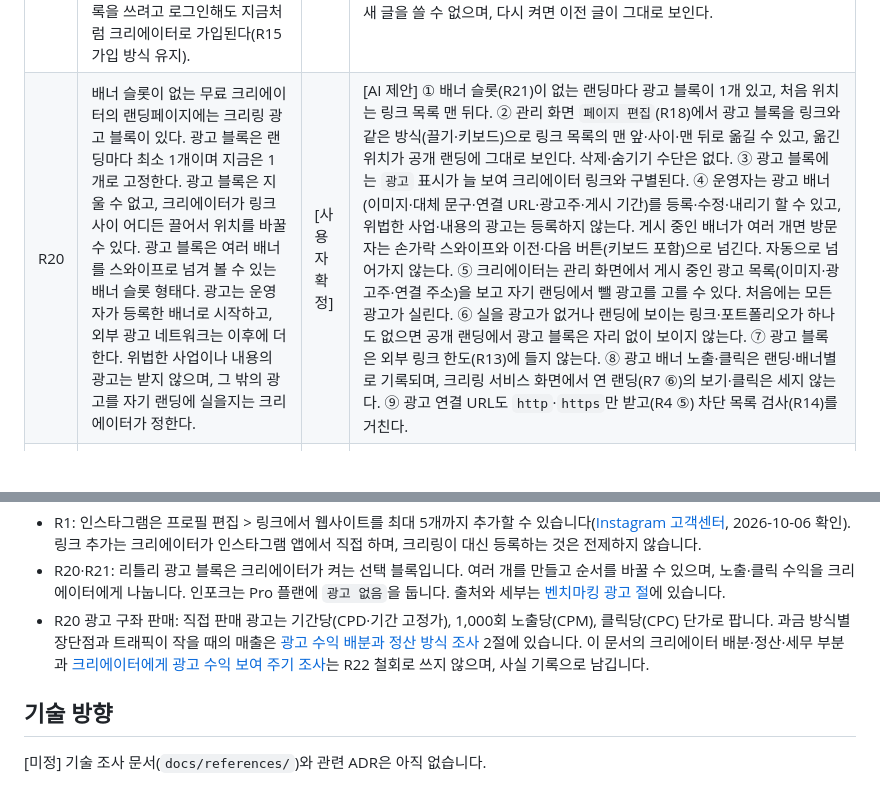
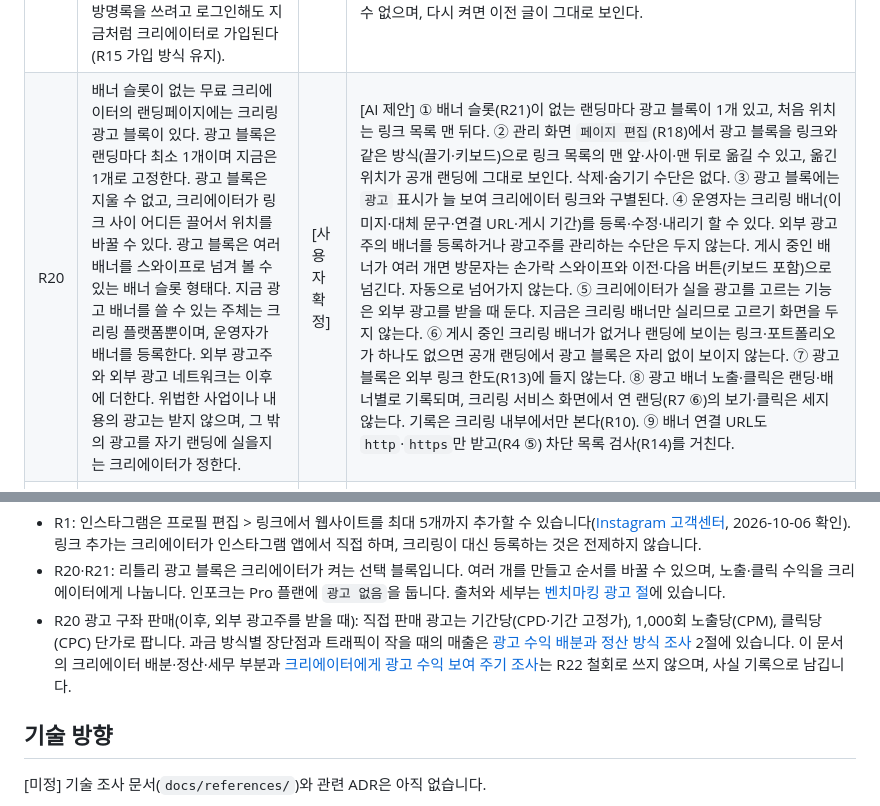
Before and after one commit to ai-worker-lab/crelink, a Markdown page: docs/product/crelink.md, 2 parts joined by grey strips. GitHub-like rendering; blank space fills up the shorter version.

```diff
--- a/docs/product/crelink.md
+++ b/docs/product/crelink.md
@@ -65,7 +65,7 @@
 | R17 | 크리에이터 프로필 이미지가 없을 경우 기본 프로필을 보여 준다. | [사용자 확정] | [AI 제안] ① 프로필 사진이 없는 랜딩페이지(`/p/{publicId}`)에 기본 프로필 이미지가 보인다(R12의 "빈 항목은 보이지 않음"의 예외). ② 크리에이터 편집 화면의 프로필 사진 자리에도 사진이 없으면 기본 프로필이 보인다. ③ 사진을 올리면 기본 프로필 대신 그 사진이 보인다. |
 | R18 | 외부 링크를 포함한 랜딩페이지 구성은 관리 화면 한 곳에서 직관적으로 관리(추가·수정·삭제)할 수 있어야 한다. 관리 화면은 실제 랜딩 모양의 실시간 미리보기에서 고칠 구역·항목을 골라 편집 패널(휴대폰은 하단 시트)에서 고치고, 휴대폰은 편집·미리보기를 전환한다. 순서는 드래그로 바꾸고 링크별 숨기기 토글을 둔다. 크리에이터 관리 화면은 랜딩별 관리 화면 하나로 합치고, 이후 기능은 메뉴로 늘린다. | [사용자 확정] | [AI 제안] ① 관리 화면(`/me/landings/{publicId}`)은 1280px에서 메뉴·가운데 휴대폰 모양 미리보기(위에 단축 주소 막대)·오른쪽 편집 패널을, 390px에서 가로 탭·`편집`/`미리보기` 전환·전체 폭 미리보기를 보여 준다. `/me`와 옛 보기 모드 주소(`?mode=view`)는 이 화면으로 이동한다. ② `페이지 편집`에서 미리보기의 외부 링크·링크 하나·포트폴리오·항목·추가 자리·방명록을 고르면(구역 목록 버튼으로도) 패널이 그 목록·폼으로 바뀌어 표시 이름·URL·설명·썸네일을 넣고 저장·삭제할 수 있고, `← 전체`로 돌아온다. 좁은 화면은 같은 내용을 하단 시트로 연다. ③ 링크를 끌어 순서를 바꾸면 저장되고, 키보드로도 순서를 바꿀 수 있다. ④ 링크마다 숨기기 토글이 있고 숨긴·차단 링크는 패널 목록에서 흐리게 보이며 미리보기에는 없다. ⑤ 미리보기는 방문자 화면(`/p/{publicId}`)과 같은 내용(숨긴·차단 링크 제외)에 항목별로 저장하지 않은 입력을 더해 보여 주고(다른 항목을 골라도 입력이 남음), 미리보기 안 링크는 이동하지 않는다. ⑥ 한도(R13)·차단(R14)·오류 안내는 기존과 같다. ⑦ 단축 주소·프로필·SNS·외부 링크·포트폴리오·방명록 관리를 이 화면의 메뉴(페이지 편집·프로필·방명록·주소 설정)에서 하고, 프로필·SNS 채널은 `프로필` 메뉴에서 고친다. |
 | R19 | 랜딩페이지에 탭을 추가해 방명록을 남길 수 있다. 작성은 소셜 로그인한 회원만 하고, 공개글은 비회원도 볼 수 있으며, 비밀글은 작성자와 대상 크리에이터만 볼 수 있다. 크리에이터는 비방글을 숨길 수 있고, 숨긴 글은 작성자에게는 그대로 보이지만 작성자 외에는 보이지 않는다. 크리에이터는 관리 화면에서 방명록을 끌 수 있다(기본 켬). 작성자는 작성자 랜딩의 표시 이름·프로필 사진으로 표시한다. 방명록을 쓰려고 로그인해도 지금처럼 크리에이터로 가입된다(R15 가입 방식 유지). | [사용자 확정] | [AI 제안] ① 공개 랜딩과 관리 화면 미리보기(R18)에 `링크`·`방명록` 탭이 있고, 방명록을 끈 랜딩에는 탭이 없다. ② 로그인하지 않은 방문자는 공개글을 읽을 수 있고, 작성 자리에 로그인 안내가 보이며, 로그인하면 같은 랜딩의 방명록 탭으로 돌아온다. ③ 로그인 회원은 내용과 비밀글 여부를 정해 글을 남기고, 남긴 글이 목록 맨 위에 보인다. ④ 비밀글은 작성자와 그 랜딩의 크리에이터 목록에만 나타나고, 다른 회원·비회원에게는 목록에도 API 응답에도 나타나지 않는다. ⑤ 크리에이터가 숨긴 글은 작성자에게 숨김 표시 없이 그대로 보이고, 크리에이터에게는 숨김 표시와 함께 보여 숨김을 풀 수 있으며, 그 밖의 사람에게는 보이지 않는다. ⑥ 작성자는 자기 글을 지울 수 있다. ⑦ 작성자 이름·사진은 작성자 랜딩의 현재 표시 이름·프로필 사진이고, 비어 있으면 '크리링 회원'과 기본 프로필(R17)이다. ⑧ 방명록을 끄면 공개 랜딩에서 탭이 사라지고 새 글을 쓸 수 없으며, 다시 켜면 이전 글이 그대로 보인다. |
-| R20 | 배너 슬롯이 없는 무료 크리에이터의 랜딩페이지에는 크리링 광고 블록이 있다. 광고 블록은 랜딩마다 최소 1개이며 지금은 1개로 고정한다. 광고 블록은 지울 수 없고, 크리에이터가 링크 사이 어디든 끌어서 위치를 바꿀 수 있다. 광고 블록은 여러 배너를 스와이프로 넘겨 볼 수 있는 배너 슬롯 형태다. 광고는 운영자가 등록한 배너로 시작하고, 외부 광고 네트워크는 이후에 더한다. 위법한 사업이나 내용의 광고는 받지 않으며, 그 밖의 광고를 자기 랜딩에 실을지는 크리에이터가 정한다. | [사용자 확정] | [AI 제안] ① 배너 슬롯(R21)이 없는 랜딩마다 광고 블록이 1개 있고, 처음 위치는 링크 목록 맨 뒤다. ② 관리 화면 `페이지 편집`(R18)에서 광고 블록을 링크와 같은 방식(끌기·키보드)으로 링크 목록의 맨 앞·사이·맨 뒤로 옮길 수 있고, 옮긴 위치가 공개 랜딩에 그대로 보인다. 삭제·숨기기 수단은 없다. ③ 광고 블록에는 `광고` 표시가 늘 보여 크리에이터 링크와 구별된다. ④ 운영자는 광고 배너(이미지·대체 문구·연결 URL·광고주·게시 기간)를 등록·수정·내리기 할 수 있고, 위법한 사업·내용의 광고는 등록하지 않는다. 게시 중인 배너가 여러 개면 방문자는 손가락 스와이프와 이전·다음 버튼(키보드 포함)으로 넘긴다. 자동으로 넘어가지 않는다. ⑤ 크리에이터는 관리 화면에서 게시 중인 광고 목록(이미지·광고주·연결 주소)을 보고 자기 랜딩에서 뺄 광고를 고를 수 있다. 처음에는 모든 광고가 실린다. ⑥ 실을 광고가 없거나 랜딩에 보이는 링크·포트폴리오가 하나도 없으면 공개 랜딩에서 광고 블록은 자리 없이 보이지 않는다. ⑦ 광고 블록은 외부 링크 한도(R13)에 들지 않는다. ⑧ 광고 배너 노출·클릭은 랜딩·배너별로 기록되며, 크리링 서비스 화면에서 연 랜딩(R7 ⑥)의 보기·클릭은 세지 않는다. ⑨ 광고 연결 URL도 `http`·`https`만 받고(R4 ⑤) 차단 목록 검사(R14)를 거친다. |
+| R20 | 배너 슬롯이 없는 무료 크리에이터의 랜딩페이지에는 크리링 광고 블록이 있다. 광고 블록은 랜딩마다 최소 1개이며 지금은 1개로 고정한다. 광고 블록은 지울 수 없고, 크리에이터가 링크 사이 어디든 끌어서 위치를 바꿀 수 있다. 광고 블록은 여러 배너를 스와이프로 넘겨 볼 수 있는 배너 슬롯 형태다. 지금 광고 배너를 쓸 수 있는 주체는 크리링 플랫폼뿐이며, 운영자가 배너를 등록한다. 외부 광고주와 외부 광고 네트워크는 이후에 더한다. 위법한 사업이나 내용의 광고는 받지 않으며, 그 밖의 광고를 자기 랜딩에 실을지는 크리에이터가 정한다. | [사용자 확정] | [AI 제안] ① 배너 슬롯(R21)이 없는 랜딩마다 광고 블록이 1개 있고, 처음 위치는 링크 목록 맨 뒤다. ② 관리 화면 `페이지 편집`(R18)에서 광고 블록을 링크와 같은 방식(끌기·키보드)으로 링크 목록의 맨 앞·사이·맨 뒤로 옮길 수 있고, 옮긴 위치가 공개 랜딩에 그대로 보인다. 삭제·숨기기 수단은 없다. ③ 광고 블록에는 `광고` 표시가 늘 보여 크리에이터 링크와 구별된다. ④ 운영자는 크리링 배너(이미지·대체 문구·연결 URL·게시 기간)를 등록·수정·내리기 할 수 있다. 외부 광고주의 배너를 등록하거나 광고주를 관리하는 수단은 두지 않는다. 게시 중인 배너가 여러 개면 방문자는 손가락 스와이프와 이전·다음 버튼(키보드 포함)으로 넘긴다. 자동으로 넘어가지 않는다. ⑤ 크리에이터가 실을 광고를 고르는 기능은 외부 광고를 받을 때 둔다. 지금은 크리링 배너만 실리므로 고르기 화면을 두지 않는다. ⑥ 게시 중인 크리링 배너가 없거나 랜딩에 보이는 링크·포트폴리오가 하나도 없으면 공개 랜딩에서 광고 블록은 자리 없이 보이지 않는다. ⑦ 광고 블록은 외부 링크 한도(R13)에 들지 않는다. ⑧ 광고 배너 노출·클릭은 랜딩·배너별로 기록되며, 크리링 서비스 화면에서 연 랜딩(R7 ⑥)의 보기·클릭은 세지 않는다. 기록은 크리링 내부에서만 본다(R10). ⑨ 배너 연결 URL도 `http`·`https`만 받고(R4 ⑤) 차단 목록 검사(R14)를 거친다. |
 | R21 | 유료 회원의 랜딩페이지에서는 광고 블록 자리에 크리에이터가 직접 꾸미고 관리하는 배너 슬롯이 있다. 배너 슬롯도 링크 사이 어디든 위치를 바꿀 수 있고 여러 배너를 스와이프로 넘겨 볼 수 있다. 이번에는 결제 없이 운영자가 수동으로 배너 슬롯을 부여하며, 부여는 계정 단위다. | [사용자 확정] | [AI 제안] ① 운영자가 계정에 배너 슬롯을 부여하면 그 계정의 모든 랜딩(R6 이후 여러 개 포함)에서 광고 블록이 같은 위치의 배너 슬롯으로 바뀌고 광고는 더 나오지 않는다. ② 크리에이터는 배너(이미지 필수, 대체 문구 필수, 연결 URL 선택)를 추가·수정·삭제·순서 변경·숨기기 할 수 있다. 배너 개수 상한은 미정이며 기술 설계 임시값을 쓴다. ③ 보이는 배너가 2개 이상이면 R20 ④와 같은 방식으로 넘기고, 1개면 한 장만, 0개면 공개 랜딩에서 자리 없이 보이지 않는다. ④ 배너 연결 URL은 R4 ⑤·R14를 거치고, 클릭은 외부 링크 클릭(R9)처럼 기록된다. ⑤ 운영자가 부여를 거두면 같은 위치가 다시 광고 블록이 되고, 크리에이터가 만든 배너는 지우지 않고 보관해 다시 부여되면 그대로 보인다. ⑥ 배너는 외부 링크 한도(R13)에 들지 않는다. |
 | R22 | (철회) 광고 수익을 크리에이터와 나눈다. 2026-10-09 사용자 결정("처음부터 복잡해진다. 크리링 플랫폼이 노출할 수 있는 광고 구좌만 생각하자")으로 철회했고, 번호는 다시 쓰지 않는다. | 철회 | 없음 |
 
@@ -75,7 +75,7 @@
 
 - R1: 인스타그램은 프로필 편집 > 링크에서 웹사이트를 최대 5개까지 추가할 수 있습니다([Instagram 고객센터](https://help.instagram.com/362497417173378), 2026-10-06 확인). 링크 추가는 크리에이터가 인스타그램 앱에서 직접 하며, 크리링이 대신 등록하는 것은 전제하지 않습니다.
 - R20·R21: 리틀리 광고 블록은 크리에이터가 켜는 선택 블록입니다. 여러 개를 만들고 순서를 바꿀 수 있으며, 노출·클릭 수익을 크리에이터에게 나눕니다. 인포크는 Pro 플랜에 `광고 없음`을 둡니다. 출처와 세부는 [벤치마킹 광고 절](research/link-in-bio-benchmark.md#광고-블록과-광고-제거2026-10-09-보강)에 있습니다.
-- R20 광고 구좌 판매: 직접 판매 광고는 기간당(CPD·기간 고정가), 1,000회 노출당(CPM), 클릭당(CPC) 단가로 팝니다. 과금 방식별 장단점과 트래픽이 작을 때의 매출은 [광고 수익 배분과 정산 방식 조사](research/ad-revenue-share.md#2-직접-판매-배너의-과금-모델별-크리에이터-배분) 2절에 있습니다. 이 문서의 크리에이터 배분·정산·세무 부분과 [크리에이터에게 광고 수익 보여 주기 조사](research/creator-ad-revenue-reporting.md)는 R22 철회로 쓰지 않으며, 사실 기록으로 남깁니다.
+- R20 광고 구좌 판매(이후, 외부 광고주를 받을 때): 직접 판매 광고는 기간당(CPD·기간 고정가), 1,000회 노출당(CPM), 클릭당(CPC) 단가로 팝니다. 과금 방식별 장단점과 트래픽이 작을 때의 매출은 [광고 수익 배분과 정산 방식 조사](research/ad-revenue-share.md#2-직접-판매-배너의-과금-모델별-크리에이터-배분) 2절에 있습니다. 이 문서의 크리에이터 배분·정산·세무 부분과 [크리에이터에게 광고 수익 보여 주기 조사](research/creator-ad-revenue-reporting.md)는 R22 철회로 쓰지 않으며, 사실 기록으로 남깁니다.
 
 ## 기술 방향
 
```
Also changed, not shown: other parts of docs/product/crelink.md (+10 -9 lines), CHANGELOGS.md (+1 -0 lines), 1 other file.
